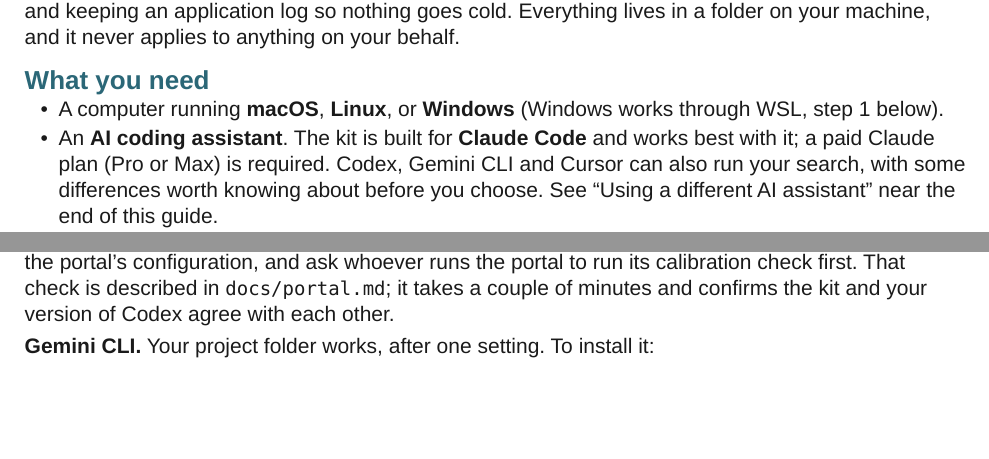
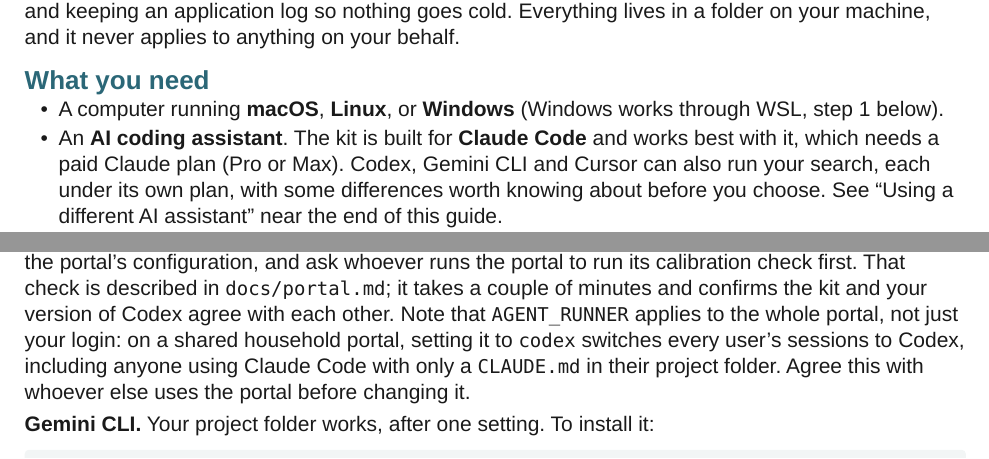
Before and after one commit to spacetimejam/j4, a Typst document (docs/getting-started/guide.typ): two parts of pages 1 and 2 of 3, joined at a grey line, cut so that both start at the same text, the shorter picture padded with empty space. Compiled offline with Typst 0.15.

Commit message:
docs: clarify AGENT_RUNNER is portal-wide and the Claude plan is Claude-only (M4, M11)
guide.typ told a Codex user to "set AGENT_RUNNER=codex in the portal's
configuration" with no qualification. AGENT_RUNNER is portal-wide, not
per-user, so on a shared household portal that switches the runner for
everyone, including Claude Code users whose project folder has only a
CLAUDE.md. Added a sentence making that explicit and asking the reader to
agree the change with whoever else uses the portal.

Also, "What you need" said "a paid Claude plan (Pro or Max) is required"
immediately before a sentence naming three non-Claude tools, reading as a
kit-wide requirement. Reworded so the paid-plan requirement is clearly scoped
to Claude Code, and the other three tools run under their own plans.

Recompiled the tracked PDF:
  cd docs/getting-started && ~/.local/bin/typst compile guide.typ "Job Search Kit - Getting Started.pdf"

Co-Authored-By: Claude Opus 5 <noreply@anthropic.com>

```diff
--- a/docs/getting-started/guide.typ
+++ b/docs/getting-started/guide.typ
@@ -27,7 +27,7 @@
 == What you need
 
 - A computer running *macOS*, *Linux*, or *Windows* (Windows works through WSL, step 1 below).
-- An *AI coding assistant*. The kit is built for *Claude Code* and works best with it; a paid Claude plan (Pro or Max) is required. Codex, Gemini CLI and Cursor can also run your search, with some differences worth knowing about before you choose. See "Using a different AI assistant" near the end of this guide.
+- An *AI coding assistant*. The kit is built for *Claude Code* and works best with it, which needs a paid Claude plan (Pro or Max). Codex, Gemini CLI and Cursor can also run your search, each under its own plan, with some differences worth knowing about before you choose. See "Using a different AI assistant" near the end of this guide.
 - Your *current CV* and links to your portfolio or LinkedIn, for the first session after setup.
 
 == Step 1: open a terminal
@@ -109,7 +109,11 @@
 `AGENT_RUNNER=codex` in the portal's configuration, and ask whoever runs the
 portal to run its calibration check first. That check is described in
 `docs/portal.md`; it takes a couple of minutes and confirms the kit and your
-version of Codex agree with each other.
+version of Codex agree with each other. Note that `AGENT_RUNNER` applies to
+the whole portal, not just your login: on a shared household portal, setting
+it to `codex` switches every user's sessions to Codex, including anyone using
+Claude Code with only a `CLAUDE.md` in their project folder. Agree this with
+whoever else uses the portal before changing it.
 
 *Gemini CLI.* Your project folder works, after one setting. To install it:
 
```
Also changed, not shown: docs/getting-started/Job Search Kit - Getting Started.pdf.
